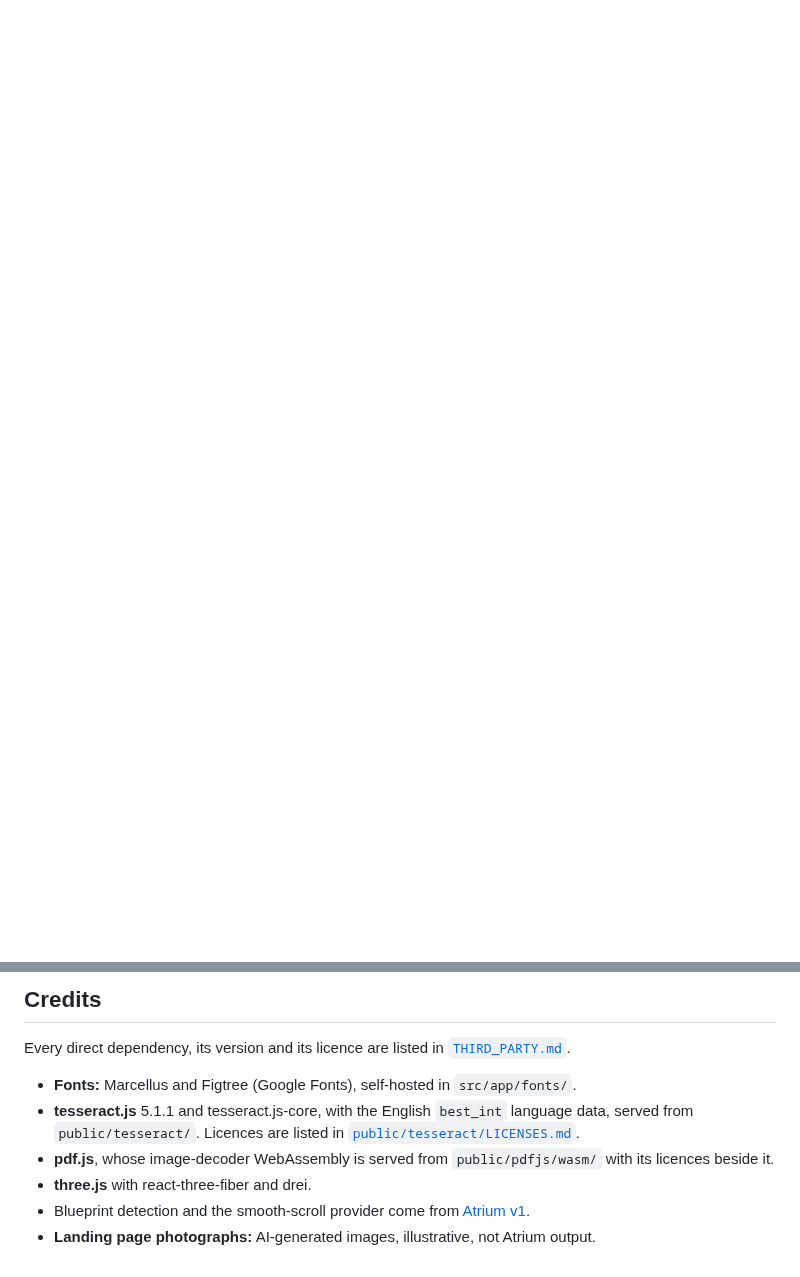
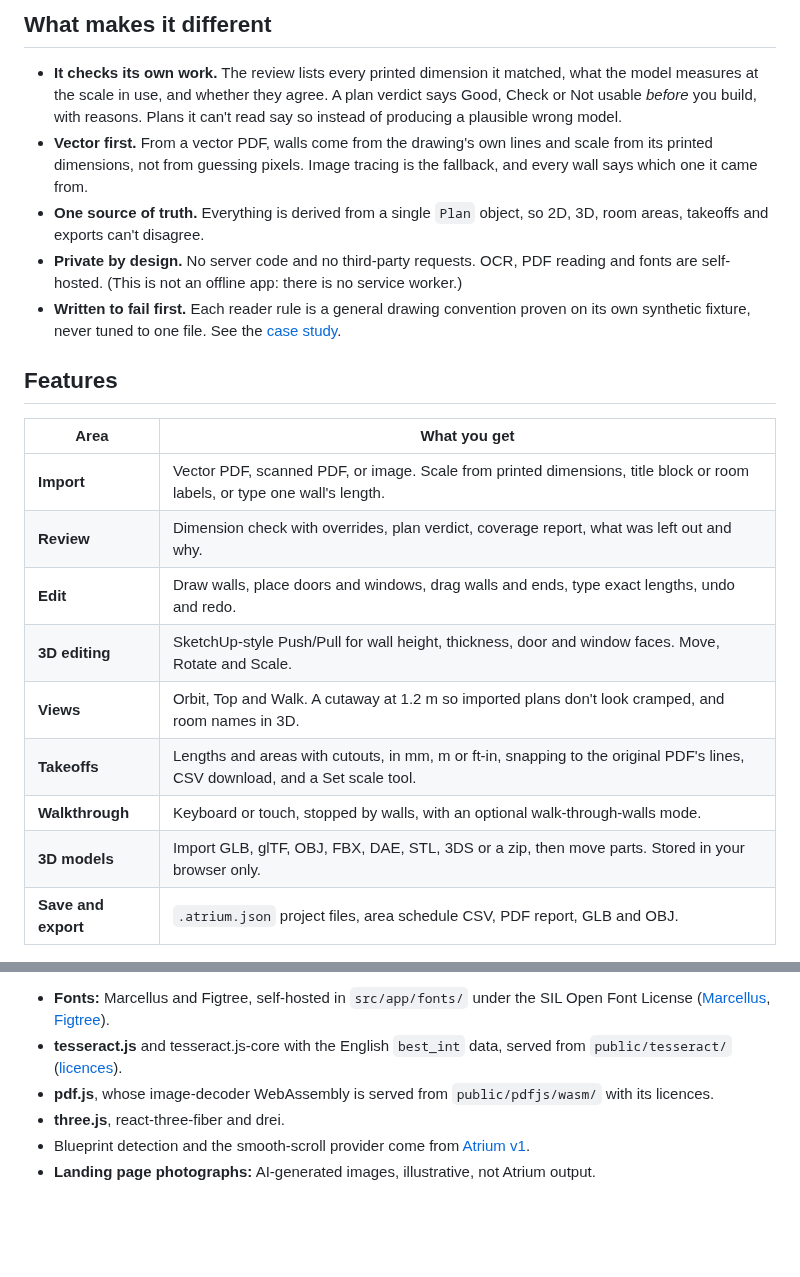
Before and after one commit to RachitMittal-20/Atrium-v2, a Markdown page: README.md, 2 parts joined by grey strips. Drawn GitHub-style; blank space fills up the shorter version.

```diff
--- a/README.md
+++ b/README.md
@@ -20,0 +35,22 @@ Atrium turns a floor plan, a vector PDF or an image, into an editable 3D model i
+## What makes it different
+
+- **It checks its own work.** The review lists every printed dimension it matched, what the model measures at the scale in use, and whether they agree. A plan verdict says Good, Check or Not usable *before* you build, with reasons. Plans it can't read say so instead of producing a plausible wrong model.
+- **Vector first.** From a vector PDF, walls come from the drawing's own lines and scale from its printed dimensions, not from guessing pixels. Image tracing is the fallback, and every wall says which one it came from.
+- **One source of truth.** Everything is derived from a single `Plan` object, so 2D, 3D, room areas, takeoffs and exports can't disagree.
+- **Private by design.** No server code and no third-party requests. OCR, PDF reading and fonts are self-hosted. (This is not an offline app: there is no service worker.)
+- **Written to fail first.** Each reader rule is a general drawing convention proven on its own synthetic fixture, never tuned to one file. See the [case study](docs/case-study-arrowhead-scale.md).
+
+## Features
+
+| Area | What you get |
+| --- | --- |
+| **Import** | Vector PDF, scanned PDF, or image. Scale from printed dimensions, title block or room labels, or type one wall's length. |
+| **Review** | Dimension check with overrides, plan verdict, coverage report, what was left out and why. |
+| **Edit** | Draw walls, place doors and windows, drag walls and ends, type exact lengths, undo and redo. |
+| **3D editing** | SketchUp-style Push/Pull for wall height, thickness, door and window faces. Move, Rotate and Scale. |
+| **Views** | Orbit, Top and Walk. A cutaway at 1.2 m so imported plans don't look cramped, and room names in 3D. |
+| **Takeoffs** | Lengths and areas with cutouts, in mm, m or ft-in, snapping to the original PDF's lines, CSV download, and a Set scale tool. |
+| **Walkthrough** | Keyboard or touch, stopped by walls, with an optional walk-through-walls mode. |
+| **3D models** | Import GLB, glTF, OBJ, FBX, DAE, STL, 3DS or a zip, then move parts. Stored in your browser only. |
+| **Save and export** | `.atrium.json` project files, area schedule CSV, PDF report, GLB and OBJ. |
+
@@ -66,11 +141,7 @@ Next.js 16 (App Router), React 19, TypeScript (strict), Tailwind 4, React Three
 
-## Credits
-
-Every direct dependency, its version and its licence are listed in [`THIRD_PARTY.md`](THIRD_PARTY.md).
-
-- **Fonts:** Marcellus and Figtree (Google Fonts), self-hosted in `src/app/fonts/`.
-- **tesseract.js** 5.1.1 and tesseract.js-core, with the English `best_int` language data, served from `public/tesseract/`. Licences are listed in [`public/tesseract/LICENSES.md`](public/tesseract/LICENSES.md).
-- **pdf.js**, whose image-decoder WebAssembly is served from `public/pdfjs/wasm/` with its licences beside it.
-- **three.js** with react-three-fiber and drei.
+- **Fonts:** Marcellus and Figtree, self-hosted in `src/app/fonts/` under the SIL Open Font License ([Marcellus](src/app/fonts/OFL-Marcellus.txt), [Figtree](src/app/fonts/OFL-Figtree.txt)).
+- **tesseract.js** and tesseract.js-core with the English `best_int` data, served from `public/tesseract/` ([licences](public/tesseract/LICENSES.md)).
+- **pdf.js**, whose image-decoder WebAssembly is served from `public/pdfjs/wasm/` with its licences.
+- **three.js**, react-three-fiber and drei.
 - Blueprint detection and the smooth-scroll provider come from [Atrium v1](https://github.com/RachitMittal-20/Atrium).
 - **Landing page photographs:** AI-generated images, illustrative, not Atrium output.
```
Also changed, not shown: other parts of README.md (+87 -34 lines), docs/images/import-review.png (added), docs/images/landing.png (added), docs/images/studio-3d-cutaway.png (added), docs/images/studio-split.png (added).
